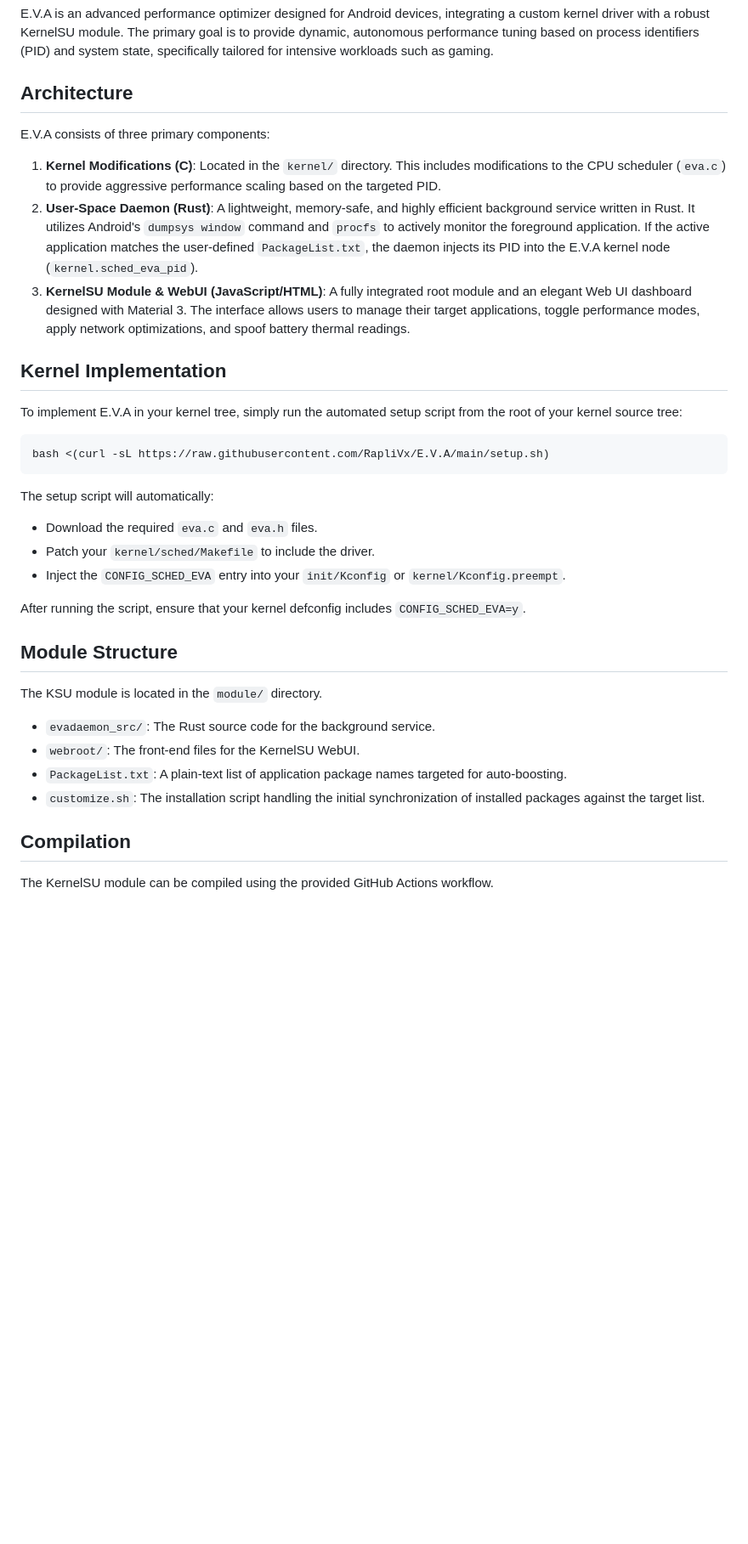
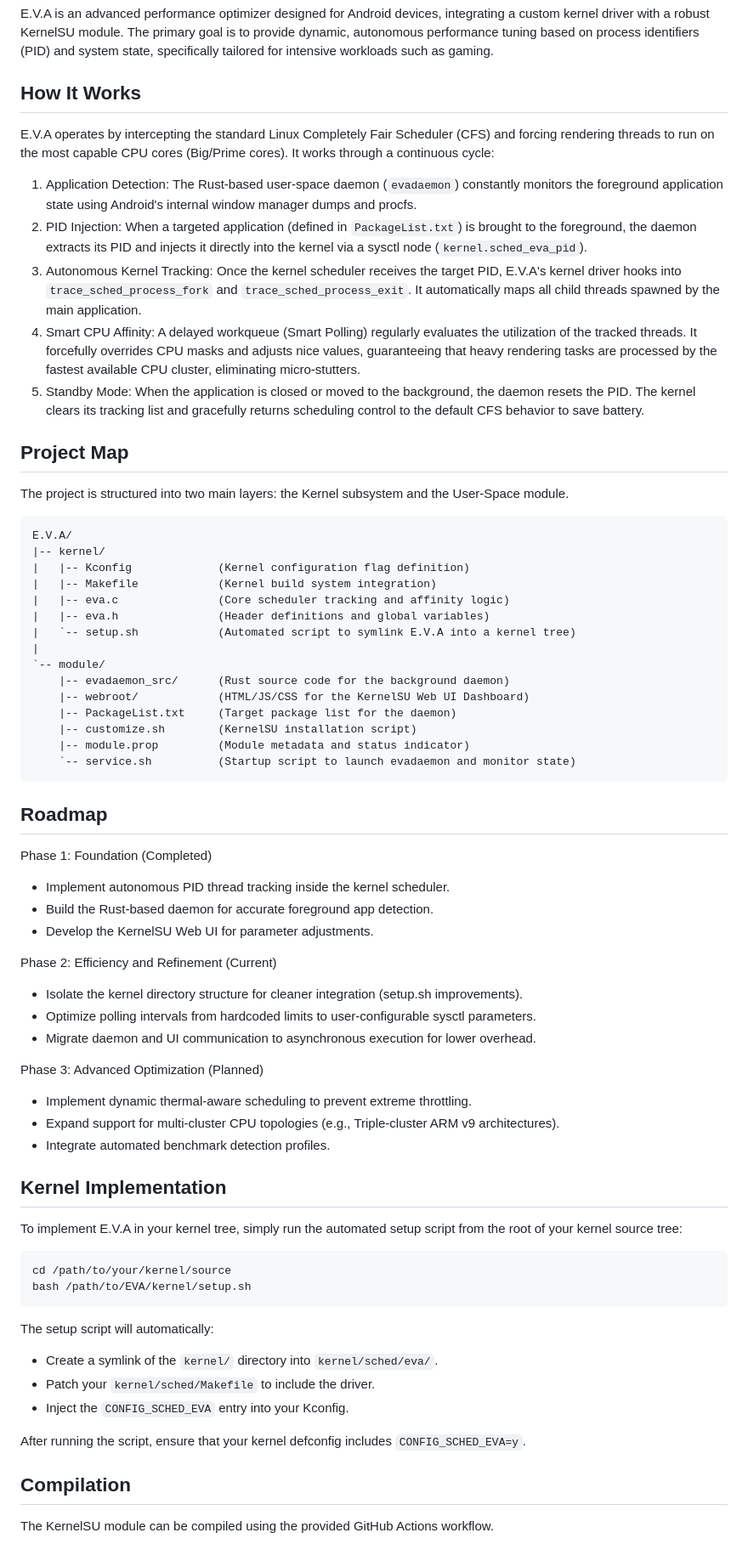
Before and after one commit to RapliVx/E.V.A, a Markdown page: README.md, the part around one of its changes. Shown at 85% size. Drawn GitHub-style; blank space fills up the shorter version.

Commit message:
docs: update architecture, roadmap, and setup
- Clarify scheduler interception and tracking
- Add visual project file tree structure
- Outline development phases and roadmap
- Update kernel setup script instructions
- Improve CI compilation workflow notes

````diff
--- a/README.md
+++ b/README.md
@@ -2,39 +2,70 @@
 
 E.V.A is an advanced performance optimizer designed for Android devices, integrating a custom kernel driver with a robust KernelSU module. The primary goal is to provide dynamic, autonomous performance tuning based on process identifiers (PID) and system state, specifically tailored for intensive workloads such as gaming.
 
-## Architecture
+## How It Works
 
-E.V.A consists of three primary components:
+E.V.A operates by intercepting the standard Linux Completely Fair Scheduler (CFS) and forcing rendering threads to run on the most capable CPU cores (Big/Prime cores). It works through a continuous cycle:
 
-1.  **Kernel Modifications (C)**:
-    Located in the `kernel/` directory. This includes modifications to the CPU scheduler (`eva.c`) to provide aggressive performance scaling based on the targeted PID.
-2.  **User-Space Daemon (Rust)**:
-    A lightweight, memory-safe, and highly efficient background service written in Rust. It utilizes Android's `dumpsys window` command and `procfs` to actively monitor the foreground application. If the active application matches the user-defined `PackageList.txt`, the daemon injects its PID into the E.V.A kernel node (`kernel.sched_eva_pid`).
-3.  **KernelSU Module & WebUI (JavaScript/HTML)**:
-    A fully integrated root module and an elegant Web UI dashboard designed with Material 3. The interface allows users to manage their target applications, toggle performance modes, apply network optimizations, and spoof battery thermal readings.
+1. Application Detection: The Rust-based user-space daemon (`evadaemon`) constantly monitors the foreground application state using Android's internal window manager dumps and procfs.
+2. PID Injection: When a targeted application (defined in `PackageList.txt`) is brought to the foreground, the daemon extracts its PID and injects it directly into the kernel via a sysctl node (`kernel.sched_eva_pid`).
+3. Autonomous Kernel Tracking: Once the kernel scheduler receives the target PID, E.V.A's kernel driver hooks into `trace_sched_process_fork` and `trace_sched_process_exit`. It automatically maps all child threads spawned by the main application.
+4. Smart CPU Affinity: A delayed workqueue (Smart Polling) regularly evaluates the utilization of the tracked threads. It forcefully overrides CPU masks and adjusts nice values, guaranteeing that heavy rendering tasks are processed by the fastest available CPU cluster, eliminating micro-stutters.
+5. Standby Mode: When the application is closed or moved to the background, the daemon resets the PID. The kernel clears its tracking list and gracefully returns scheduling control to the default CFS behavior to save battery.
+
+## Project Map
+
+The project is structured into two main layers: the Kernel subsystem and the User-Space module.
+
+```text
+E.V.A/
+|-- kernel/
+|   |-- Kconfig             (Kernel configuration flag definition)
+|   |-- Makefile            (Kernel build system integration)
+|   |-- eva.c               (Core scheduler tracking and affinity logic)
+|   |-- eva.h               (Header definitions and global variables)
+|   `-- setup.sh            (Automated script to symlink E.V.A into a kernel tree)
+|
+`-- module/
+    |-- evadaemon_src/      (Rust source code for the background daemon)
+    |-- webroot/            (HTML/JS/CSS for the KernelSU Web UI Dashboard)
+    |-- PackageList.txt     (Target package list for the daemon)
+    |-- customize.sh        (KernelSU installation script)
+    |-- module.prop         (Module metadata and status indicator)
+    `-- service.sh          (Startup script to launch evadaemon and monitor state)
+```
+
+## Roadmap
+
+Phase 1: Foundation (Completed)
+- Implement autonomous PID thread tracking inside the kernel scheduler.
+- Build the Rust-based daemon for accurate foreground app detection.
+- Develop the KernelSU Web UI for parameter adjustments.
+
+Phase 2: Efficiency and Refinement (Current)
+- Isolate the kernel directory structure for cleaner integration (setup.sh improvements).
+- Optimize polling intervals from hardcoded limits to user-configurable sysctl parameters.
+- Migrate daemon and UI communication to asynchronous execution for lower overhead.
+
+Phase 3: Advanced Optimization (Planned)
+- Implement dynamic thermal-aware scheduling to prevent extreme throttling.
+- Expand support for multi-cluster CPU topologies (e.g., Triple-cluster ARM v9 architectures).
+- Integrate automated benchmark detection profiles.
 
 ## Kernel Implementation
 
-To implement  E.V.A in your kernel tree, simply run the automated setup script from the root of your kernel source tree:
+To implement E.V.A in your kernel tree, simply run the automated setup script from the root of your kernel source tree:
 
 ```bash
-bash <(curl -sL https://raw.githubusercontent.com/RapliVx/E.V.A/main/setup.sh)
+cd /path/to/your/kernel/source
+bash /path/to/EVA/kernel/setup.sh
 ```
 
 The setup script will automatically:
-- Download the required `eva.c` and `eva.h` files.
+- Create a symlink of the `kernel/` directory into `kernel/sched/eva/`.
 - Patch your `kernel/sched/Makefile` to include the driver.
-- Inject the `CONFIG_SCHED_EVA` entry into your `init/Kconfig` or `kernel/Kconfig.preempt`.
+- Inject the `CONFIG_SCHED_EVA` entry into your Kconfig.
 
 After running the script, ensure that your kernel defconfig includes `CONFIG_SCHED_EVA=y`.
-
-## Module Structure
-
-The KSU module is located in the `module/` directory.
--   `evadaemon_src/`: The Rust source code for the background service.
--   `webroot/`: The front-end files for the KernelSU WebUI.
--   `PackageList.txt`: A plain-text list of application package names targeted for auto-boosting.
--   `customize.sh`: The installation script handling the initial synchronization of installed packages against the target list.
 
 ## Compilation
 
````
Also changed, not shown: other parts of README.md (+4 -6 lines).
